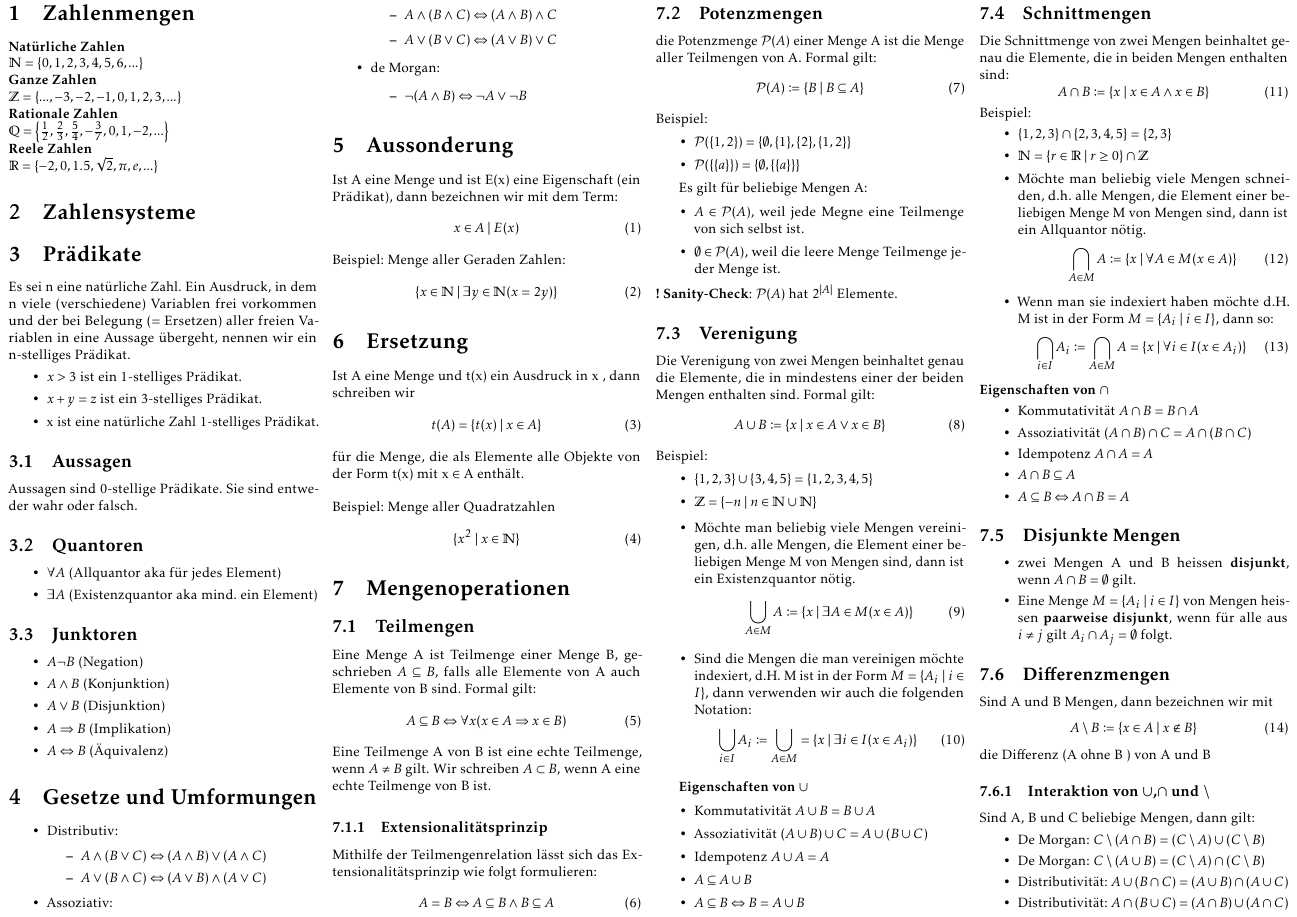
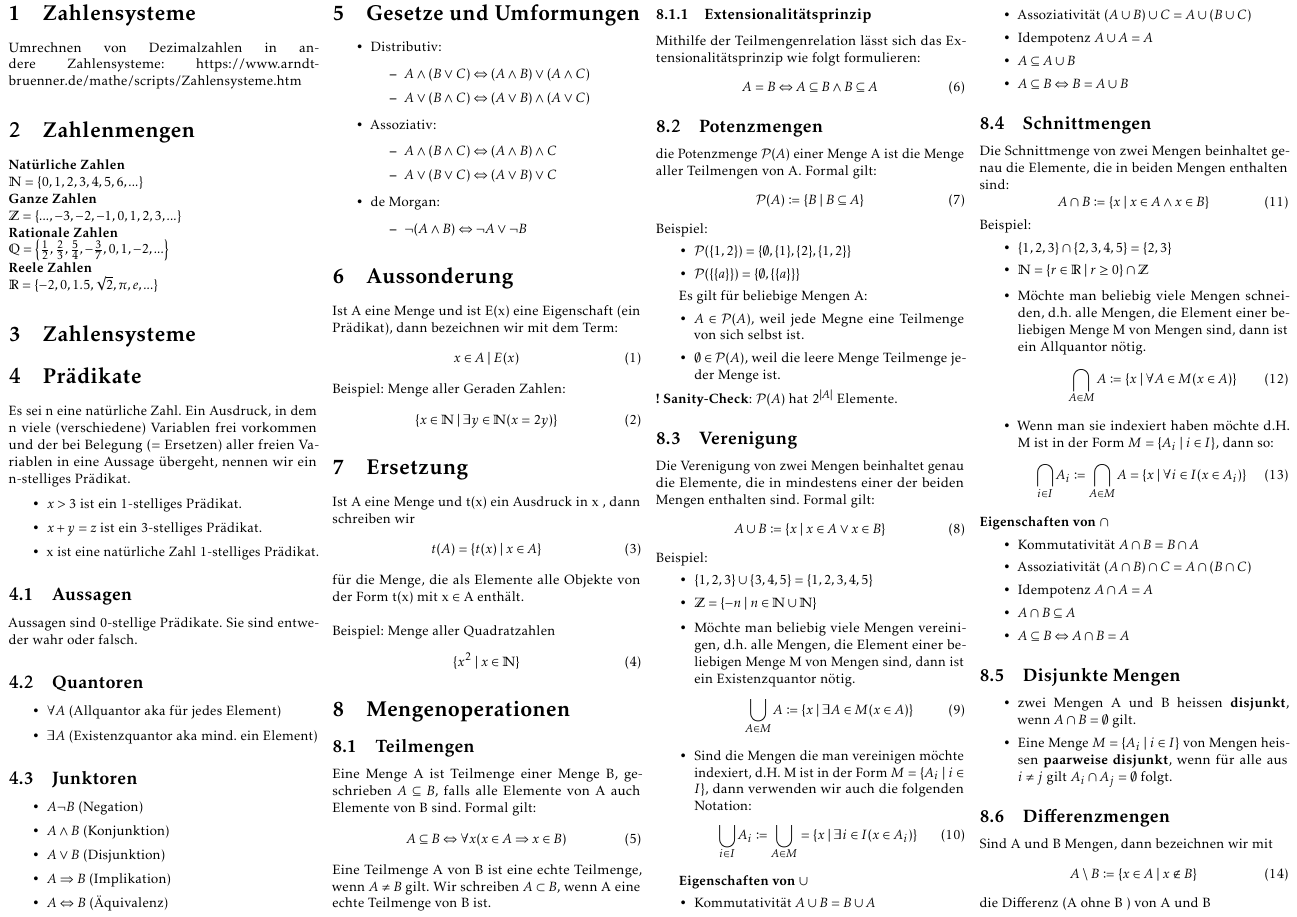
Before and after one commit to rhinooox/zhaw-summaries, a LaTeX document (DM/summary.tex, which reads DM/inhalt/sw1_2.tex): page 1 of 3. Compiled offline with pdfLaTeX; a LaTeX package or settings file that is missing is left out.

Commit message:
added todo

```diff
--- a/DM/inhalt/sw1_2.tex
+++ b/DM/inhalt/sw1_2.tex
@@ -1,3 +1,9 @@
+\section{Zahlensysteme}
+%TODO: Fertigmachen
+
+Umrechnen von Dezimalzahlen in andere Zahlensysteme:
+https://www.arndt-bruenner.de/mathe/scripts/Zahlensysteme.htm
+
 \section{Zahlenmengen}
 {\bf Natürliche Zahlen}\\
 \(\mathbb{N} = \{0,1,2,3,4,5,6,...\}\) \\
```
Also changed, not shown: DM/summary.pdf.
